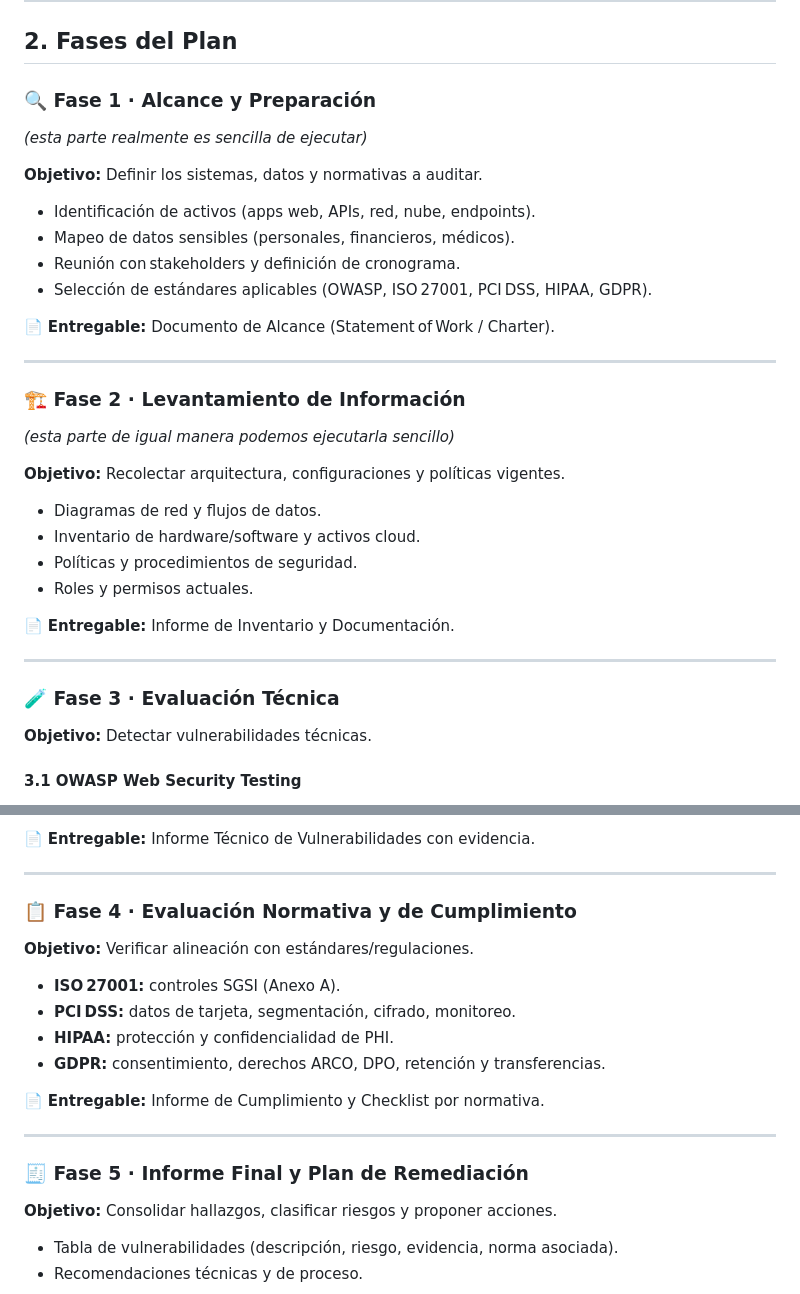
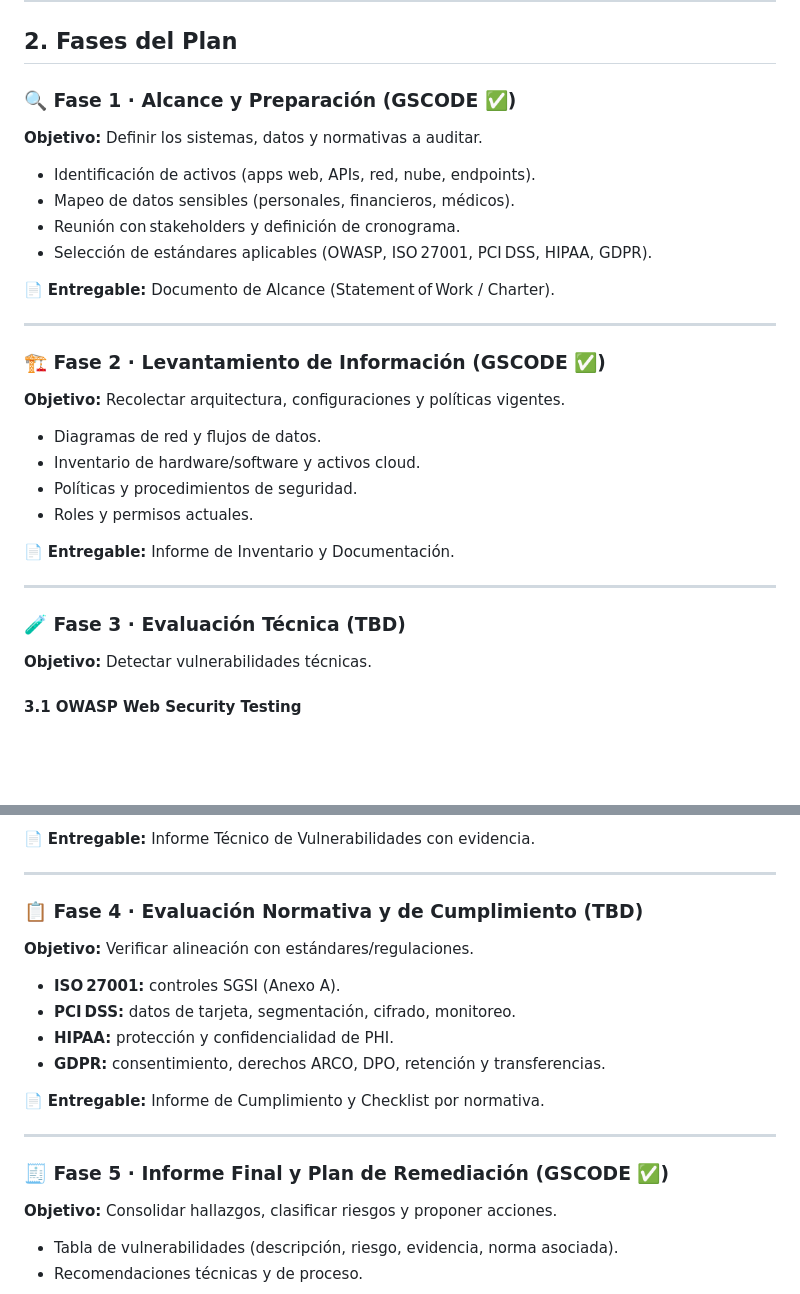
Before and after one commit to mariogscode/audit, a Markdown page: README.md, 2 parts joined by grey strips. Rendered like a GitHub page; blank space fills up the shorter version.

```diff
--- a/README.md
+++ b/README.md
@@ -8,8 +8,7 @@ Evaluar el estado actual de la seguridad de la organización—infraestructura,
 
 ## 2. Fases del Plan
 
-### 🔍 Fase 1 · Alcance y Preparación
-_(esta parte realmente es sencilla de ejecutar)_
+### 🔍 Fase 1 · Alcance y Preparación (GSCODE ✅)
 
 **Objetivo:** Definir los sistemas, datos y normativas a auditar.
 
@@ -22,8 +21,7 @@ _(esta parte realmente es sencilla de ejecutar)_
 
 ---
 
-### 🏗️ Fase 2 · Levantamiento de Información
-_(esta parte de igual manera podemos ejecutarla sencillo)_
+### 🏗️ Fase 2 · Levantamiento de Información (GSCODE ✅)
 
 **Objetivo:** Recolectar arquitectura, configuraciones y políticas vigentes.
 
@@ -36,7 +34,7 @@ _(esta parte de igual manera podemos ejecutarla sencillo)_
 
 ---
 
-### 🧪 Fase 3 · Evaluación Técnica
+### 🧪 Fase 3 · Evaluación Técnica (TBD)
 
 **Objetivo:** Detectar vulnerabilidades técnicas.
 
@@ -60,7 +58,7 @@ _(esta parte de igual manera podemos ejecutarla sencillo)_
 
 ---
 
-### 📋 Fase 4 · Evaluación Normativa y de Cumplimiento
+### 📋 Fase 4 · Evaluación Normativa y de Cumplimiento (TBD)
 
 **Objetivo:** Verificar alineación con estándares/regulaciones.
 
@@ -73,7 +71,7 @@ _(esta parte de igual manera podemos ejecutarla sencillo)_
 
 ---
 
-### 🧾 Fase 5 · Informe Final y Plan de Remediación
+### 🧾 Fase 5 · Informe Final y Plan de Remediación (GSCODE ✅)
 
 **Objetivo:** Consolidar hallazgos, clasificar riesgos y proponer acciones.
 
```
